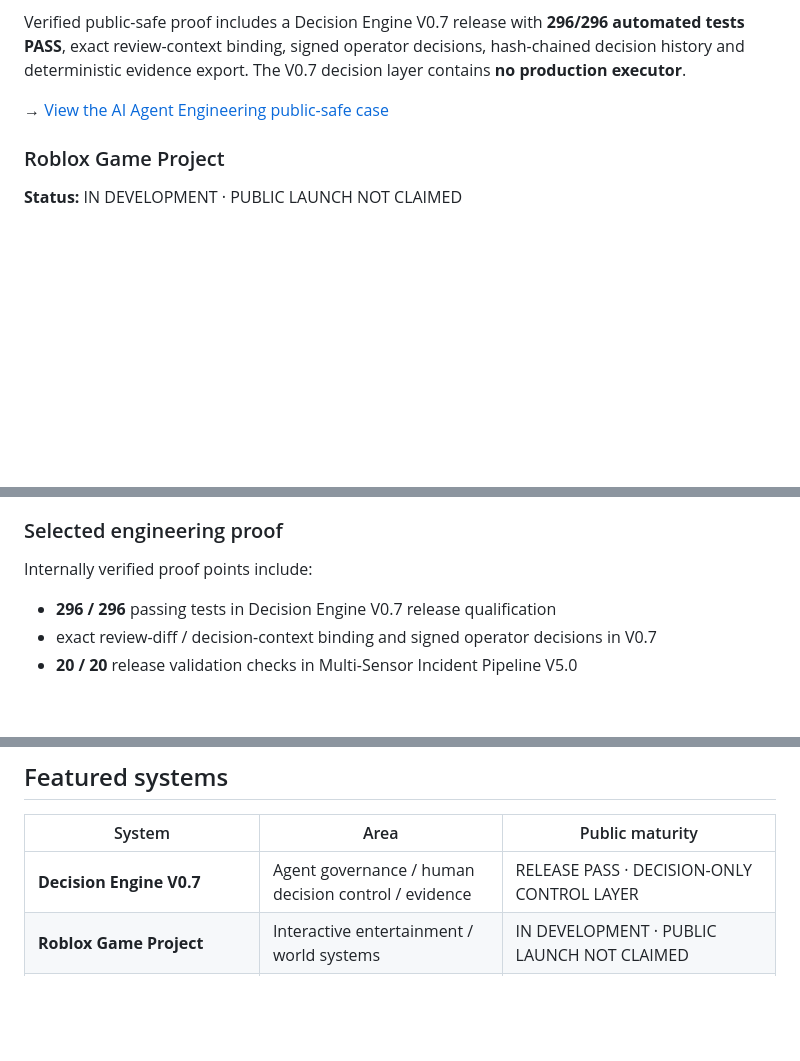
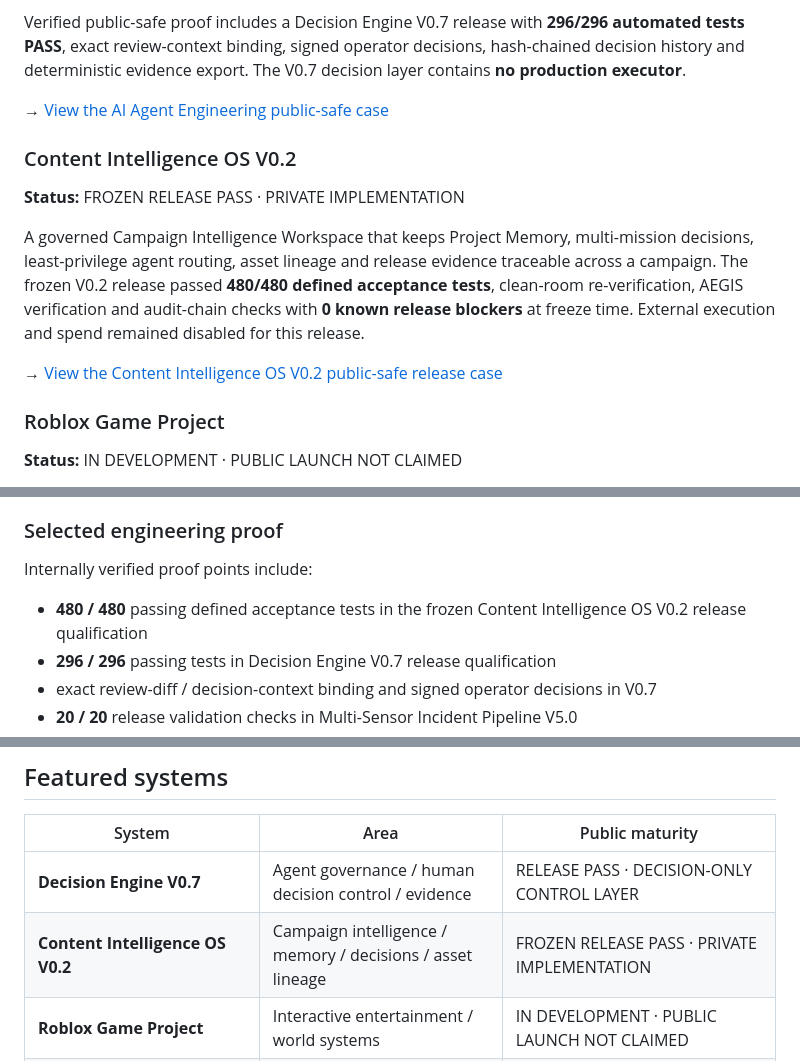
Before and after one commit to SuusStudio/suusstudio-showcase, a Markdown page: README.md, 3 parts joined by grey strips. GitHub-like rendering; blank space fills up the shorter version.

Commit message:
docs: surface Content Intelligence OS V0.2 in showcase

```diff
--- a/README.md
+++ b/README.md
@@ -18,6 +18,13 @@ I design AI-agent software around explicit roles, tool boundaries, shared state,
 Verified public-safe proof includes a Decision Engine V0.7 release with **296/296 automated tests PASS**, exact review-context binding, signed operator decisions, hash-chained decision history and deterministic evidence export. The V0.7 decision layer contains **no production executor**.
 
 → [View the AI Agent Engineering public-safe case](./AI_AGENT_ENGINEERING.md)
+
+### Content Intelligence OS V0.2
+**Status:** FROZEN RELEASE PASS · PRIVATE IMPLEMENTATION
+
+A governed Campaign Intelligence Workspace that keeps Project Memory, multi-mission decisions, least-privilege agent routing, asset lineage and release evidence traceable across a campaign. The frozen V0.2 release passed **480/480 defined acceptance tests**, clean-room re-verification, AEGIS verification and audit-chain checks with **0 known release blockers** at freeze time. External execution and spend remained disabled for this release.
+
+→ [View the Content Intelligence OS V0.2 public-safe release case](./CONTENT_INTELLIGENCE_OS_V0_2.md)
 
 ### Roblox Game Project
 **Status:** IN DEVELOPMENT · PUBLIC LAUNCH NOT CLAIMED
@@ -117,6 +124,7 @@ Representative work includes:
 
 ### Selected engineering proof
 Internally verified proof points include:
+- **480 / 480** passing defined acceptance tests in the frozen Content Intelligence OS V0.2 release qualification
 - **296 / 296** passing tests in Decision Engine V0.7 release qualification
 - exact review-diff / decision-context binding and signed operator decisions in V0.7
 - **20 / 20** release validation checks in Multi-Sensor Incident Pipeline V5.0
@@ -153,6 +161,7 @@ Internally verified proof points include:
 | System | Area | Public maturity |
 |---|---|---|
 | **Decision Engine V0.7** | Agent governance / human decision control / evidence | RELEASE PASS · DECISION-ONLY CONTROL LAYER |
+| **Content Intelligence OS V0.2** | Campaign intelligence / memory / decisions / asset lineage | FROZEN RELEASE PASS · PRIVATE IMPLEMENTATION |
 | **Roblox Game Project** | Interactive entertainment / world systems | IN DEVELOPMENT · PUBLIC LAUNCH NOT CLAIMED |
 | **Minecraft DelftV10 + SUUSSTUDIO™ Festival World** | Cross-platform world building / event storytelling | ACTIVE BUILD · DAMIEN + RYAN COLLABORATION |
 | **Multi-Sensor Incident Pipeline V5.0** | Defence innovation / sensor evidence / governance | VERIFIED PROTOTYPE · CONTROLLED-EVALUATION READY |
```
